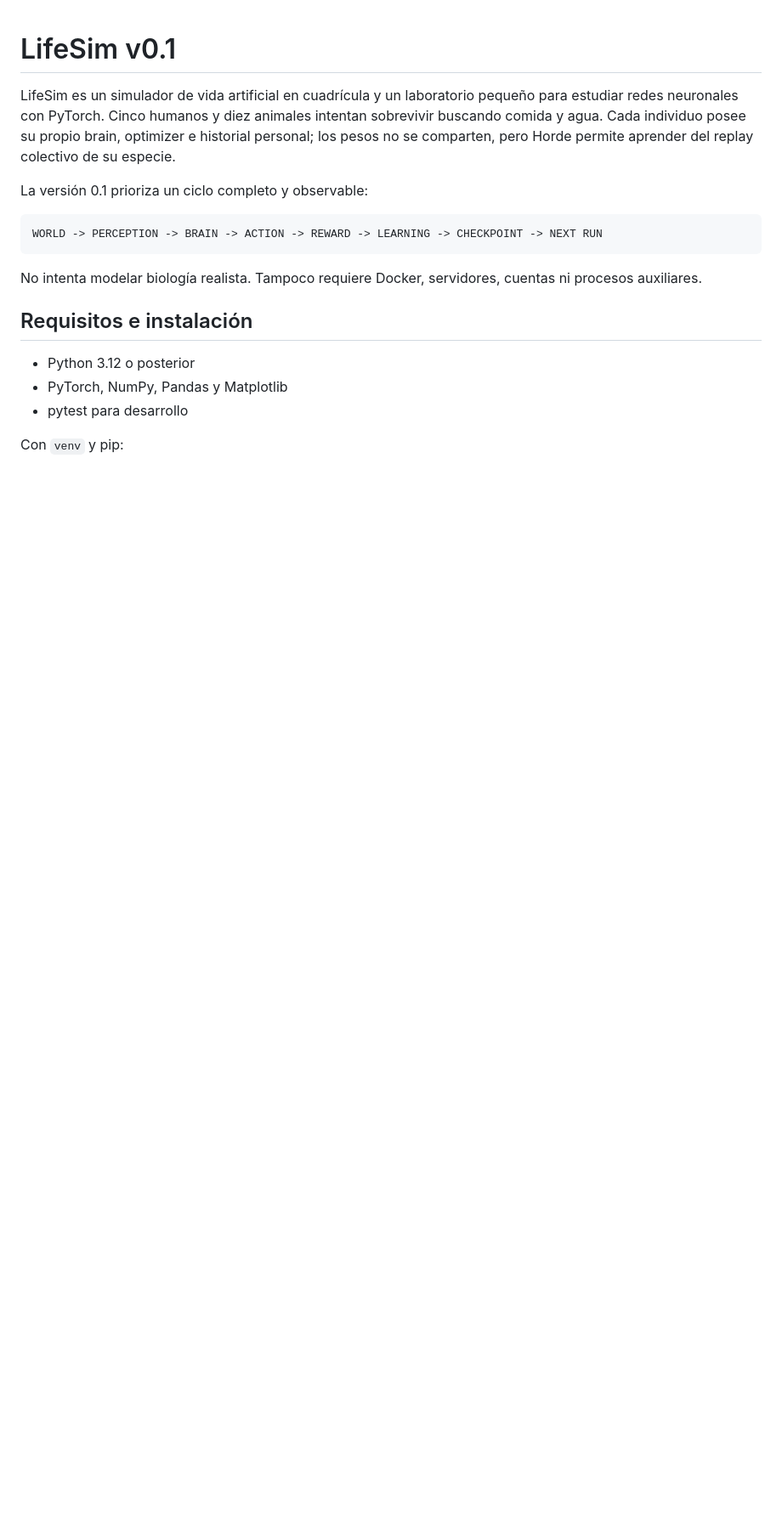
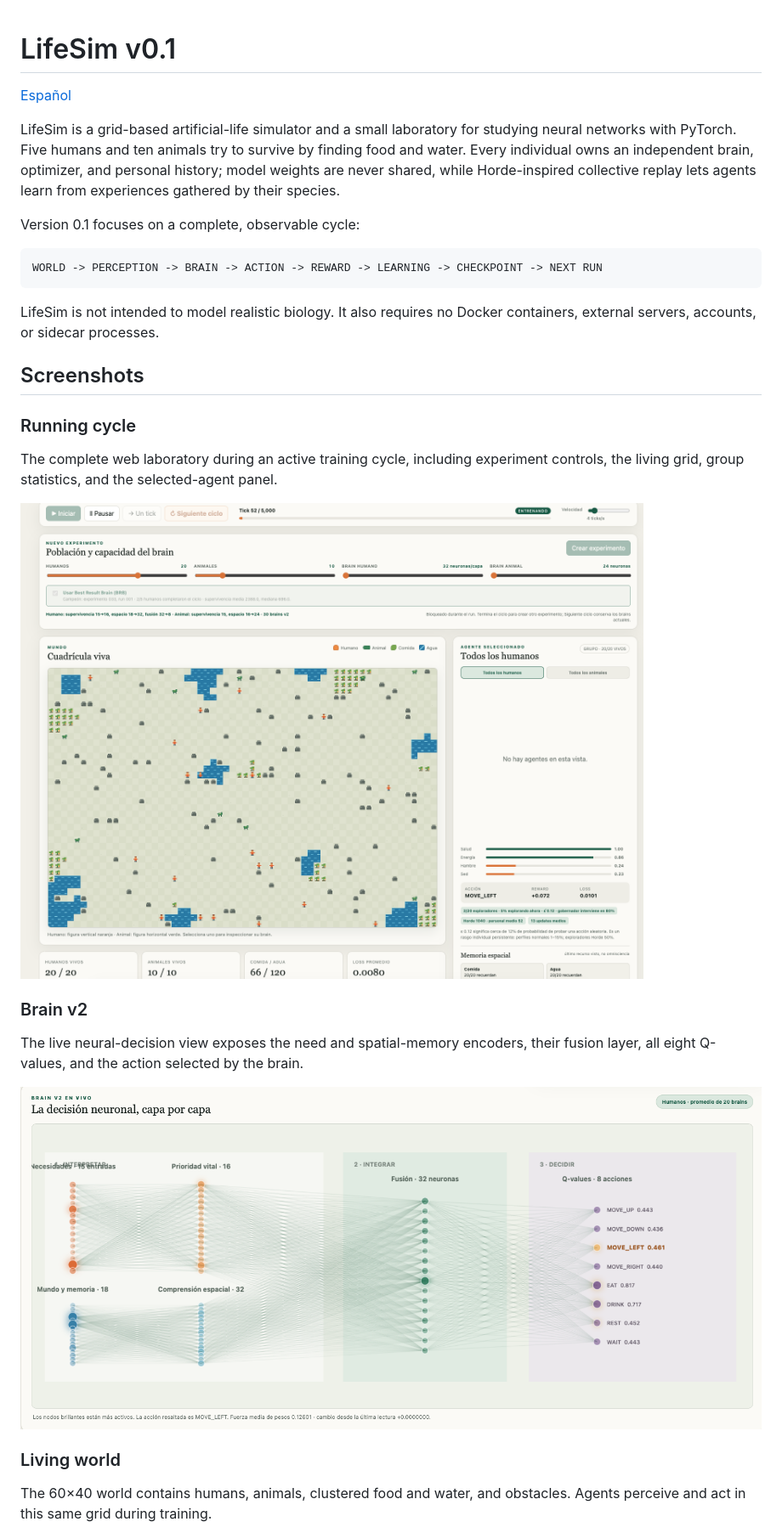
Before and after one commit to ronnie-alfaro/lifesim_pytorch, a Markdown page: README.md, the part around the change printed below. Shown: that part at 85% size. Drawn GitHub-style; pictures changed too: docs/images/brain-v2.png (added), docs/images/running-cycle.png (added); blank space fills up the shorter version.

Commit message:
Add bilingual documentation and screenshots

````diff
--- a/README.md
+++ b/README.md
@@ -1,19 +1,32 @@
 # LifeSim v0.1
 
-LifeSim es un simulador de vida artificial en cuadrícula y un laboratorio pequeño para estudiar redes neuronales con PyTorch. Cinco humanos y diez animales intentan sobrevivir buscando comida y agua. Cada individuo posee su propio brain, optimizer e historial personal; los pesos no se comparten, pero Horde permite aprender del replay colectivo de su especie.
+[Español](README_es.md)
 
-La versión 0.1 prioriza un ciclo completo y observable:
+LifeSim is a grid-based artificial-life simulator and a small laboratory for studying neural networks with PyTorch. Five humans and ten animals try to survive by finding food and water. Every individual owns an independent brain, optimizer, and personal history; model weights are never shared, while Horde-inspired collective replay lets agents learn from experiences gathered by their species.
+
+Version 0.1 focuses on a complete, observable cycle:
 
 ```text
 WORLD -> PERCEPTION -> BRAIN -> ACTION -> REWARD -> LEARNING -> CHECKPOINT -> NEXT RUN
 ```
 
-No intenta modelar biología realista. Tampoco requiere Docker, servidores, cuentas ni procesos auxiliares.
+LifeSim is not intended to model realistic biology. It also requires no Docker containers, external servers, accounts, or sidecar processes.
 
-## Requisitos e instalación
+## Screenshots
 
-- Python 3.12 o posterior
-- PyTorch, NumPy, Pandas y Matplotlib
-- pytest para desarrollo
+### Running cycle
 
-Con `venv` y pip:
+The complete web laboratory during an active training cycle, including experiment controls, the living grid, group statistics, and the selected-agent panel.
+
+![LifeSim running a training cycle](docs/images/running-cycle.png)
+
+### Brain v2
+
+The live neural-decision view exposes the need and spatial-memory encoders, their fusion layer, all eight Q-values, and the action selected by the brain.
+
+![Brain v2 live neural decision visualization](docs/images/brain-v2.png)
+
+### Living world
+
+The 60×40 world contains humans, animals, clustered food and water, and obstacles. Agents perceive and act in this same grid during training.
+
````
Also changed, not shown: other parts of README.md (+102 -92 lines), README_es.md (added, +287 -0 lines), docs/images/world-grid.png (added).
